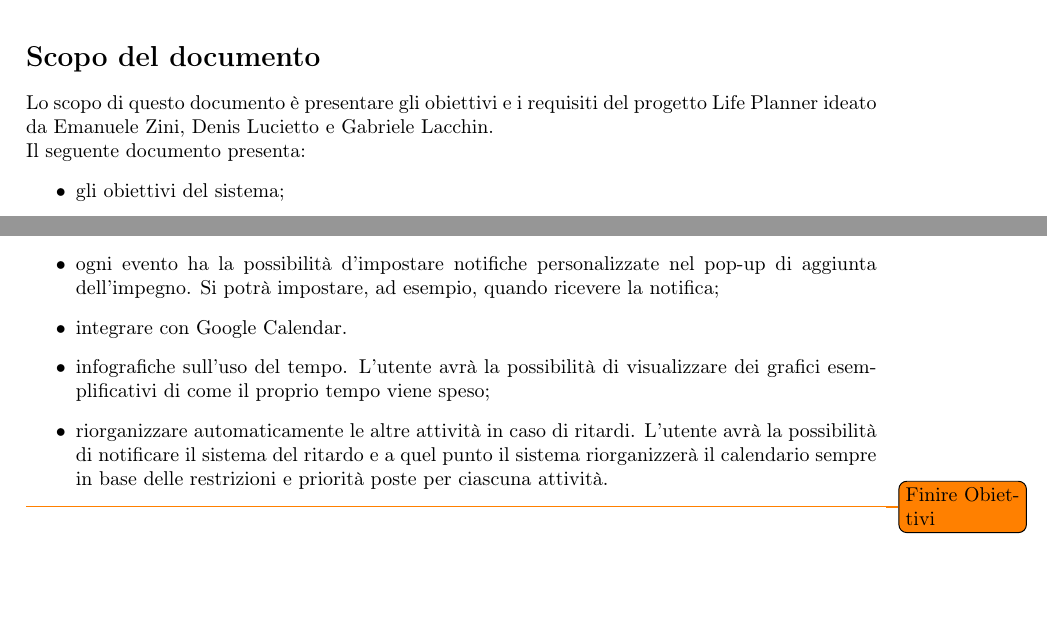
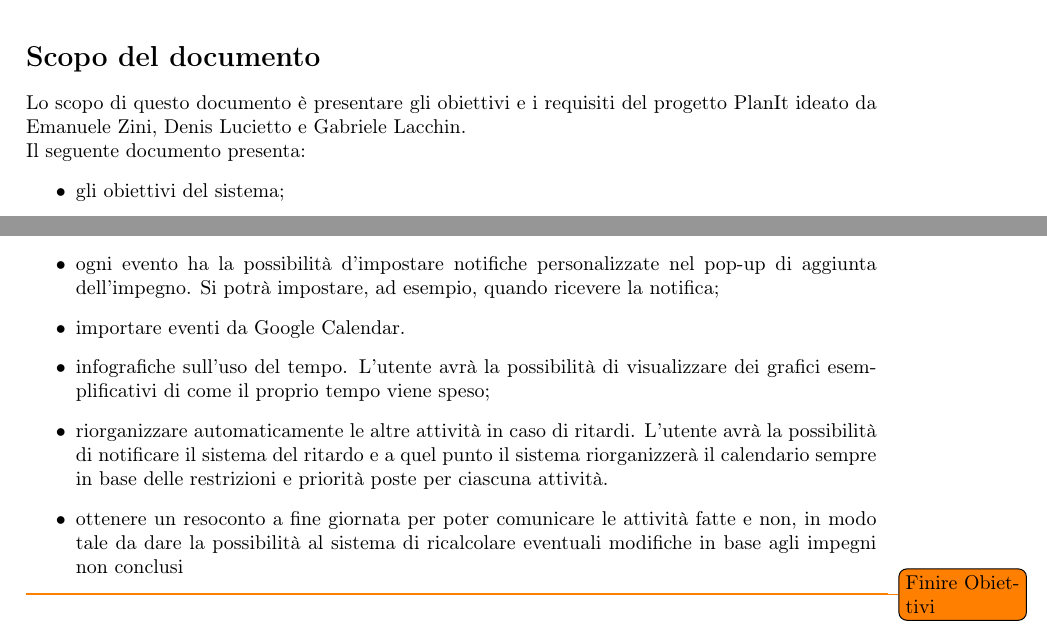
Before and after one commit to Life-planner/Documentazione, a LaTeX document (Documento di progetto LaTex/Documento di progetto.tex, which reads Documento di progetto LaTex/ObiettiviDelProgetto.tex, Documento di progetto LaTex/utility/nuoviComandi.tex): two parts of page 3 of 3, joined at a grey line, cut so that both start at the same text, the shorter picture padded with empty space. Compiled offline with pdfLaTeX.

Commit message:
docs: Finiti obiettivi

```diff
--- a/Documento di progetto LaTex/ObiettiviDelProgetto.tex
+++ b/Documento di progetto LaTex/ObiettiviDelProgetto.tex
@@ -21,11 +21,12 @@ Nello specifico questa applicazione permette di:
     \item notifiche per ciascuno impegno;
     \item ogni evento ha la possibilità d'impostare notifiche personalizzate nel pop-up di aggiunta dell'impegno. Si potrà impostare, ad esempio, quando ricevere
     la notifica;
-    \item integrare con Google Calendar.
+    \item importare eventi da Google Calendar.
     \item infografiche sull'uso del tempo. L'utente avrà la possibilità di visualizzare dei grafici esemplificativi di come il proprio
     tempo viene speso;
     \item riorganizzare automaticamente le altre attività in caso di ritardi. L'utente avrà la possibilità di notificare il sistema del ritardo e
     a quel punto il sistema riorganizzerà il calendario sempre in base delle restrizioni e priorità poste per ciascuna attività.
+    \item ottenere un resoconto a fine giornata per poter comunicare le attività fatte e non, in modo tale da dare la possibilità al sistema di ricalcolare eventuali modifiche in base agli impegni non conclusi
 \end{itemize}
 
 \todo{Finire Obiettivi}
--- a/Documento di progetto LaTex/utility/nuoviComandi.tex
+++ b/Documento di progetto LaTex/utility/nuoviComandi.tex
@@ -1 +1 @@
-\newcommand{\nome}[0]{Life Planner\xspace}
+\newcommand{\nome}[0]{PlanIt\xspace}
```
Also changed, not shown: Documento di progetto LaTex/out/Documento di progetto.pdf.
